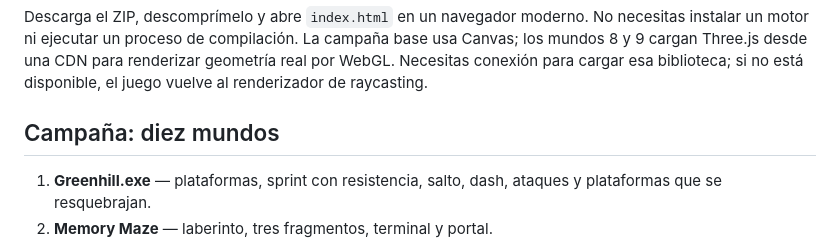
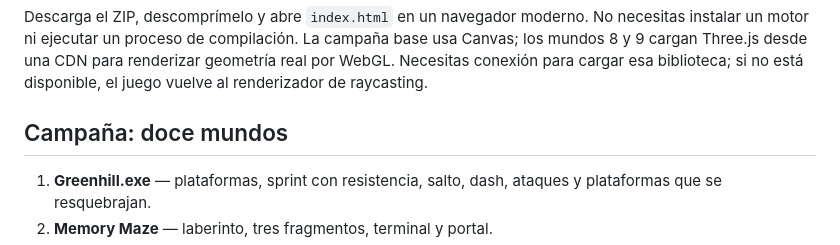
Before and after one commit to sdavid16/YOU-MADE-ME, a Markdown page: README.md, the part around the change. Drawn GitHub-style.

Commit message:
Update campaign world count

```diff
--- a/README.md
+++ b/README.md
@@ -6,7 +6,7 @@ Un juego de ciencia ficción sobre una IA que empieza siendo una broma y termina
 
 Descarga el ZIP, descomprímelo y abre `index.html` en un navegador moderno. No necesitas instalar un motor ni ejecutar un proceso de compilación. La campaña base usa Canvas; los mundos 8 y 9 cargan Three.js desde una CDN para renderizar geometría real por WebGL. Necesitas conexión para cargar esa biblioteca; si no está disponible, el juego vuelve al renderizador de raycasting.
 
-## Campaña: diez mundos
+## Campaña: doce mundos
 
 1. **Greenhill.exe** — plataformas, sprint con resistencia, salto, dash, ataques y plataformas que se resquebrajan.
 2. **Memory Maze** — laberinto, tres fragmentos, terminal y portal.
```
